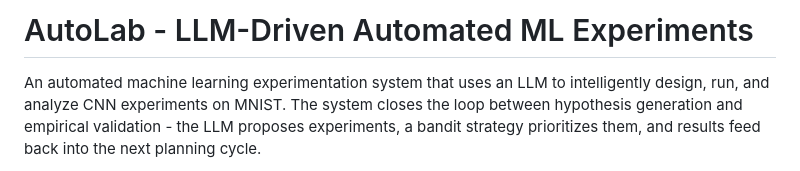
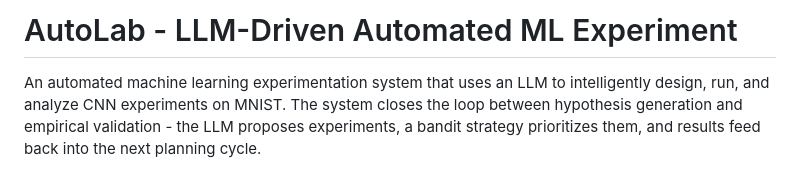
Before and after one commit to mukundhr/autolab, a Markdown page: README.md, the part around the change. Rendered like a GitHub page.

```diff
--- a/README.md
+++ b/README.md
@@ -1,4 +1,4 @@
-# AutoLab - LLM-Driven Automated ML Experiments
+# AutoLab - LLM-Driven Automated ML Experiment
 
 An automated machine learning experimentation system that uses an LLM to intelligently design, run, and analyze CNN experiments on MNIST. The system closes the loop between hypothesis generation and empirical validation - the LLM proposes experiments, a bandit strategy prioritizes them, and results feed back into the next planning cycle.
 
```
